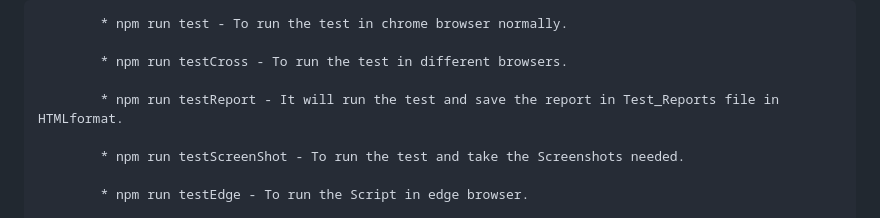
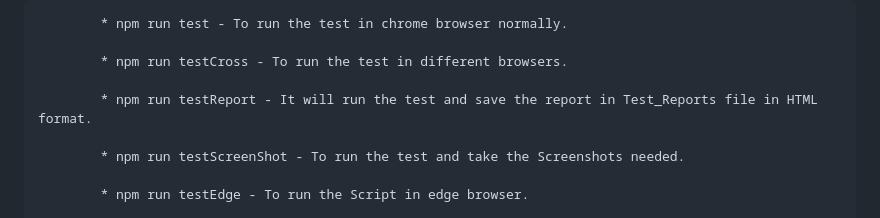
Before and after one commit to akshai-0020/ABN-AMRO-assessment, a Markdown page: README.md, the part around the change. GitHub-like rendering.

```diff
--- a/README.md
+++ b/README.md
@@ -51,7 +51,7 @@ To run the test scripts on your local machine from GitHub(Gitlab), please do the
 
             * npm run testCross - To run the test in different browsers.
 
-            * npm run testReport - It will run the test and save the report in Test_Reports file in     HTMLformat.
+            * npm run testReport - It will run the test and save the report in Test_Reports file in HTML format.
 
             * npm run testScreenShot - To run the test and take the Screenshots needed.
 
```
